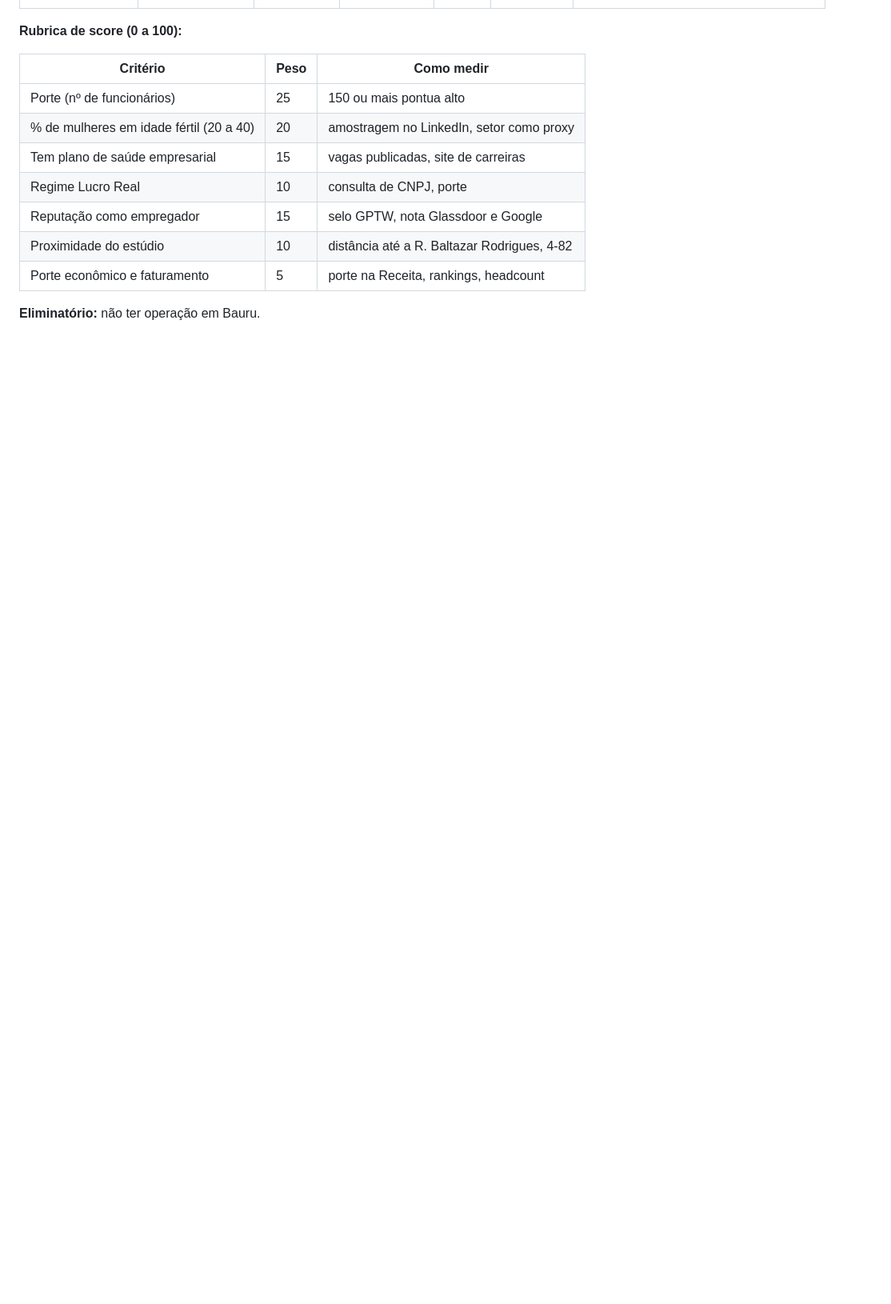
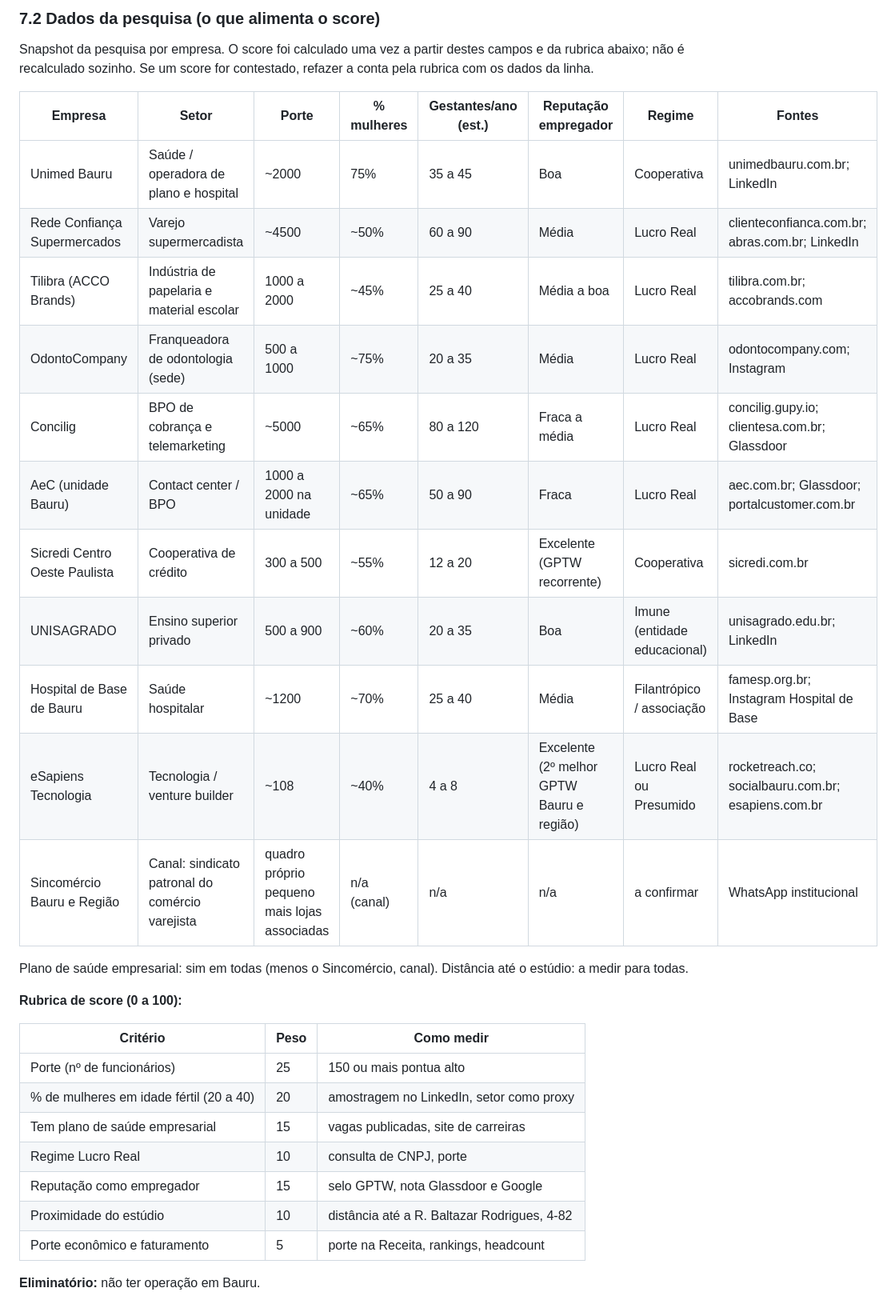
Before and after one commit to matheusmmjs/fiorepilates-site, a Markdown page: docs/company/florescer-empresas.md, the part around one of its changes. Shown at 80% size. Rendered like a GitHub page; blank space fills up the shorter version.

```diff
--- a/docs/company/florescer-empresas.md
+++ b/docs/company/florescer-empresas.md
@@ -211,3 +213,25 @@ Ordenada por score. Status e próximo passo atualizados à mão.
+### 7.2 Dados da pesquisa (o que alimenta o score)
+
+Snapshot da pesquisa por empresa. O score foi calculado uma vez a partir destes
+campos e da rubrica abaixo; não é recalculado sozinho. Se um score for contestado,
+refazer a conta pela rubrica com os dados da linha.
+
+| Empresa | Setor | Porte | % mulheres | Gestantes/ano (est.) | Reputação empregador | Regime | Fontes |
+|---|---|---|---|---|---|---|---|
+| Unimed Bauru | Saúde / operadora de plano e hospital | ~2000 | 75% | 35 a 45 | Boa | Cooperativa | unimedbauru.com.br; LinkedIn |
+| Rede Confiança Supermercados | Varejo supermercadista | ~4500 | ~50% | 60 a 90 | Média | Lucro Real | clienteconfianca.com.br; abras.com.br; LinkedIn |
+| Tilibra (ACCO Brands) | Indústria de papelaria e material escolar | 1000 a 2000 | ~45% | 25 a 40 | Média a boa | Lucro Real | tilibra.com.br; accobrands.com |
+| OdontoCompany | Franqueadora de odontologia (sede) | 500 a 1000 | ~75% | 20 a 35 | Média | Lucro Real | odontocompany.com; Instagram |
+| Concilig | BPO de cobrança e telemarketing | ~5000 | ~65% | 80 a 120 | Fraca a média | Lucro Real | concilig.gupy.io; clientesa.com.br; Glassdoor |
+| AeC (unidade Bauru) | Contact center / BPO | 1000 a 2000 na unidade | ~65% | 50 a 90 | Fraca | Lucro Real | aec.com.br; Glassdoor; portalcustomer.com.br |
+| Sicredi Centro Oeste Paulista | Cooperativa de crédito | 300 a 500 | ~55% | 12 a 20 | Excelente (GPTW recorrente) | Cooperativa | sicredi.com.br |
+| UNISAGRADO | Ensino superior privado | 500 a 900 | ~60% | 20 a 35 | Boa | Imune (entidade educacional) | unisagrado.edu.br; LinkedIn |
+| Hospital de Base de Bauru | Saúde hospitalar | ~1200 | ~70% | 25 a 40 | Média | Filantrópico / associação | famesp.org.br; Instagram Hospital de Base |
+| eSapiens Tecnologia | Tecnologia / venture builder | ~108 | ~40% | 4 a 8 | Excelente (2º melhor GPTW Bauru e região) | Lucro Real ou Presumido | rocketreach.co; socialbauru.com.br; esapiens.com.br |
+| Sincomércio Bauru e Região | Canal: sindicato patronal do comércio varejista | quadro próprio pequeno mais lojas associadas | n/a (canal) | n/a | n/a | a confirmar | WhatsApp institucional |
+
+Plano de saúde empresarial: sim em todas (menos o Sincomércio, canal). Distância até
+o estúdio: a medir para todas.
 
 **Rubrica de score (0 a 100):**
 
```
Also changed, not shown: other parts of docs/company/florescer-empresas.md (+35 -16 lines), docs/adr/0017-florescer-empresas-modelo-b2b2c.md (+2 -1 lines), docs/company/florescer-empresas-proposta-modelo.md (+2 -2 lines).
